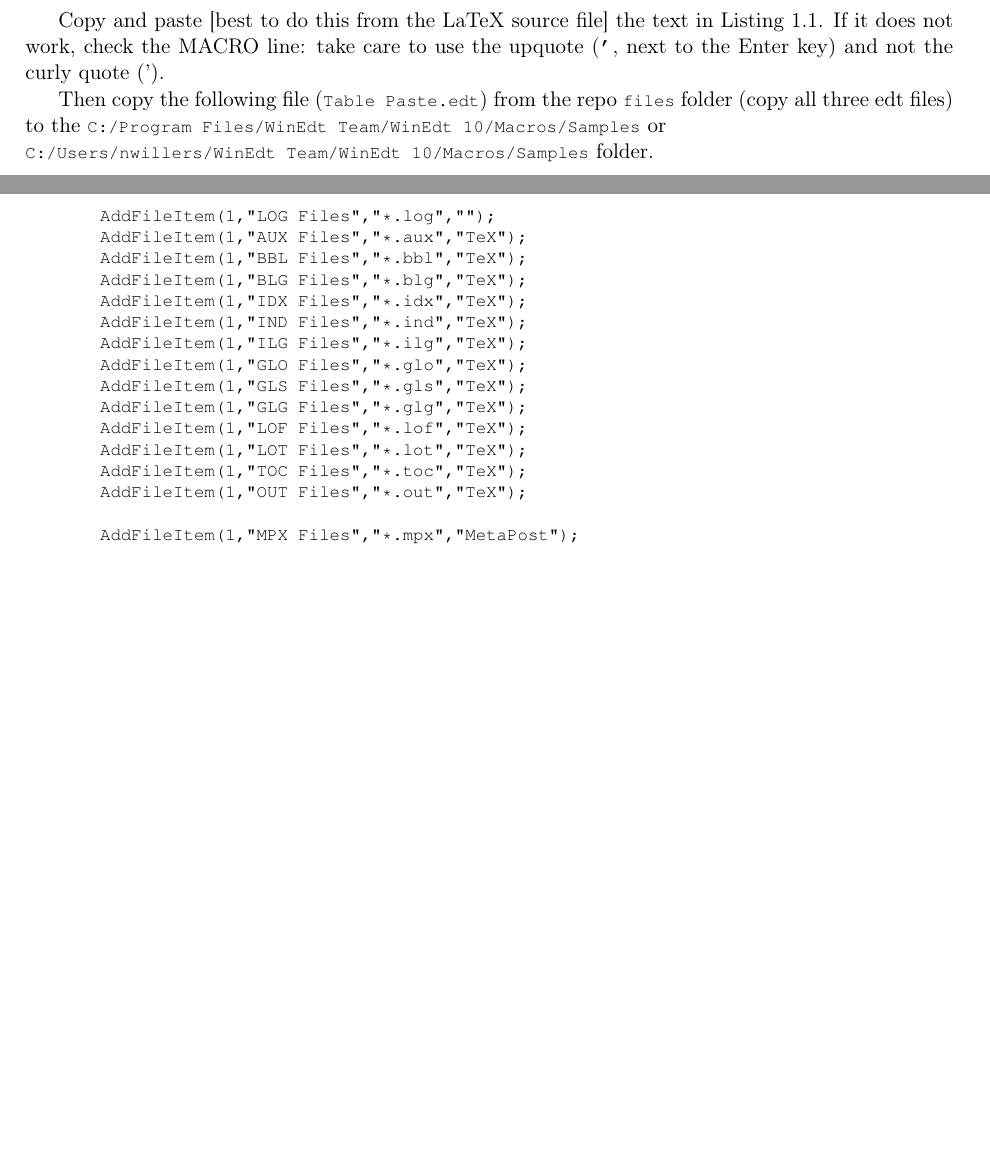
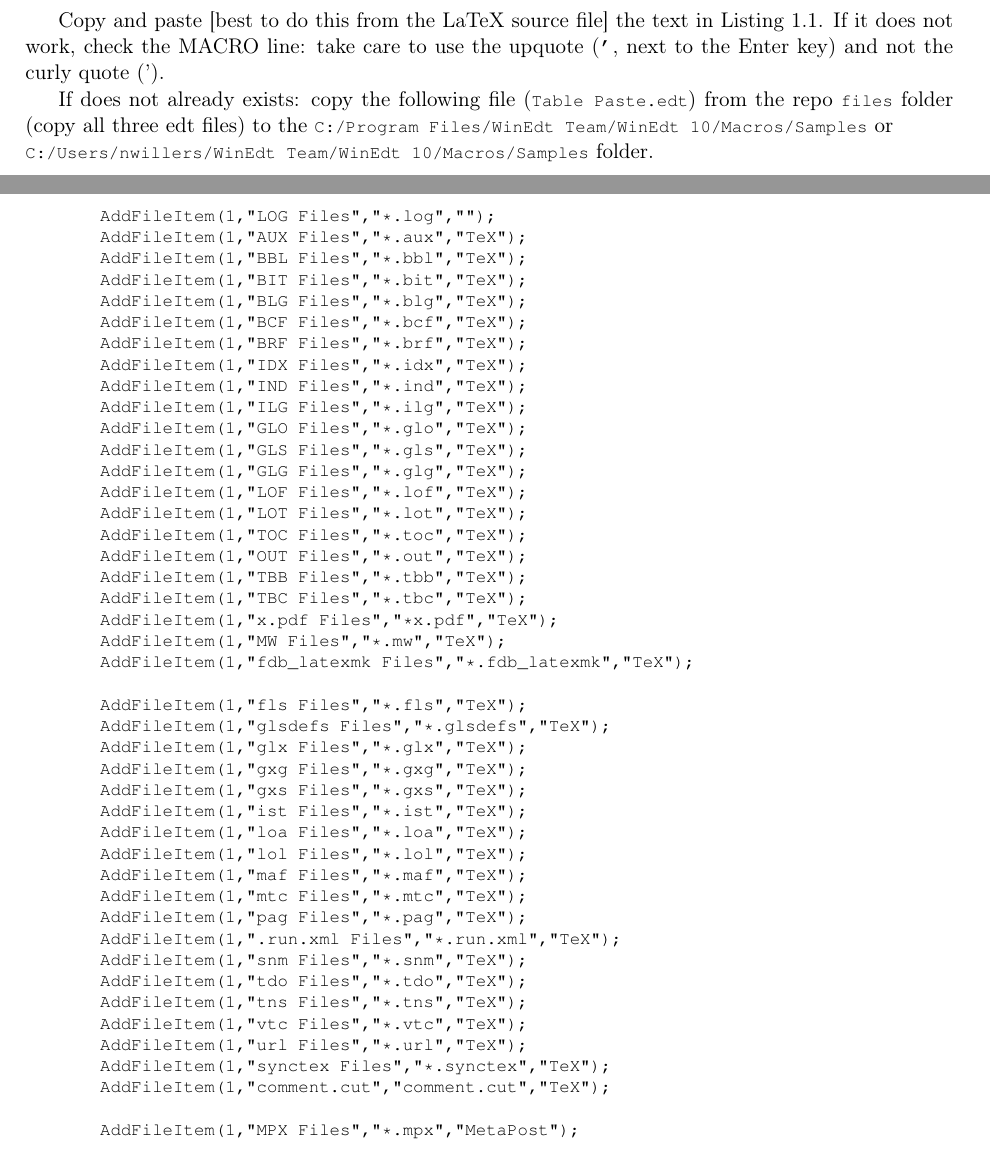
Before and after one commit to NelisW/WinEdt-Setup, a LaTeX book (WinEdt.tex, which reads c1.tex): two parts of pages 8 and 16 of 27, joined at a grey line, cut so that both start at the same text, the shorter picture padded with empty space. Compiled offline with pdfLaTeX.

Commit message:
various updates

```diff
--- a/c1.tex
+++ b/c1.tex
@@ -129,7 +129,7 @@ The picture above shows intalling JabRef, this is optional if installed.
 
 Copy and paste [best to do this from the LaTeX source file] the text in Listing~\ref{MacropastetableExcel}. If it does not work,  check the MACRO line:  take care to use the upquote (\verb+'+,  next to the Enter key) and not the curly quote (').
 
-Then copy the following file (\lstinline{Table Paste.edt}) from the repo \lstinline{files} folder  (copy all three edt files)
+If does not already exists: copy the following file (\lstinline{Table Paste.edt}) from the repo \lstinline{files} folder  (copy all three edt files)
  to the
 \lstinline{C:/Program Files/WinEdt Team/WinEdt 10/Macros/Samples} or\\
 \lstinline{C:/Users/nwillers/WinEdt Team/WinEdt 10/Macros/Samples}
@@ -570,7 +570,10 @@ In the following changed file the items to remove mw files is added and all sync
     AddFileItem(1,"LOG Files","*.log","");
     AddFileItem(1,"AUX Files","*.aux","TeX");
     AddFileItem(1,"BBL Files","*.bbl","TeX");
+    AddFileItem(1,"BIT Files","*.bit","TeX");
     AddFileItem(1,"BLG Files","*.blg","TeX");
+    AddFileItem(1,"BCF Files","*.bcf","TeX");
+    AddFileItem(1,"BRF Files","*.brf","TeX");
     AddFileItem(1,"IDX Files","*.idx","TeX");
     AddFileItem(1,"IND Files","*.ind","TeX");
     AddFileItem(1,"ILG Files","*.ilg","TeX");
@@ -581,6 +584,31 @@ In the following changed file the items to remove mw files is added and all sync
     AddFileItem(1,"LOT Files","*.lot","TeX");
     AddFileItem(1,"TOC Files","*.toc","TeX");
     AddFileItem(1,"OUT Files","*.out","TeX");
+    AddFileItem(1,"TBB Files","*.tbb","TeX");
+    AddFileItem(1,"TBC Files","*.tbc","TeX");
+    AddFileItem(1,"x.pdf Files","*x.pdf","TeX");
+    AddFileItem(1,"MW Files","*.mw","TeX");
+    AddFileItem(1,"fdb_latexmk Files","*.fdb_latexmk","TeX");
+
+    AddFileItem(1,"fls Files","*.fls","TeX");
+    AddFileItem(1,"glsdefs Files","*.glsdefs","TeX");
+    AddFileItem(1,"glx Files","*.glx","TeX");
+    AddFileItem(1,"gxg Files","*.gxg","TeX");
+    AddFileItem(1,"gxs Files","*.gxs","TeX");
+    AddFileItem(1,"ist Files","*.ist","TeX");
+    AddFileItem(1,"loa Files","*.loa","TeX");
+    AddFileItem(1,"lol Files","*.lol","TeX");
+    AddFileItem(1,"maf Files","*.maf","TeX");
+    AddFileItem(1,"mtc Files","*.mtc","TeX");
+    AddFileItem(1,"pag Files","*.pag","TeX");
+    AddFileItem(1,".run.xml Files","*.run.xml","TeX");
+    AddFileItem(1,"snm Files","*.snm","TeX");
+    AddFileItem(1,"tdo Files","*.tdo","TeX");
+    AddFileItem(1,"tns Files","*.tns","TeX");
+    AddFileItem(1,"vtc Files","*.vtc","TeX");
+    AddFileItem(1,"url Files","*.url","TeX");
+    AddFileItem(1,"synctex Files","*.synctex","TeX");
+    AddFileItem(1,"comment.cut","comment.cut","TeX");
 
     AddFileItem(1,"MPX Files","*.mpx","MetaPost");
 
```
Also changed, not shown: WinEdt.pdf, c1.tex (2 more changed lines), 2 other files.
